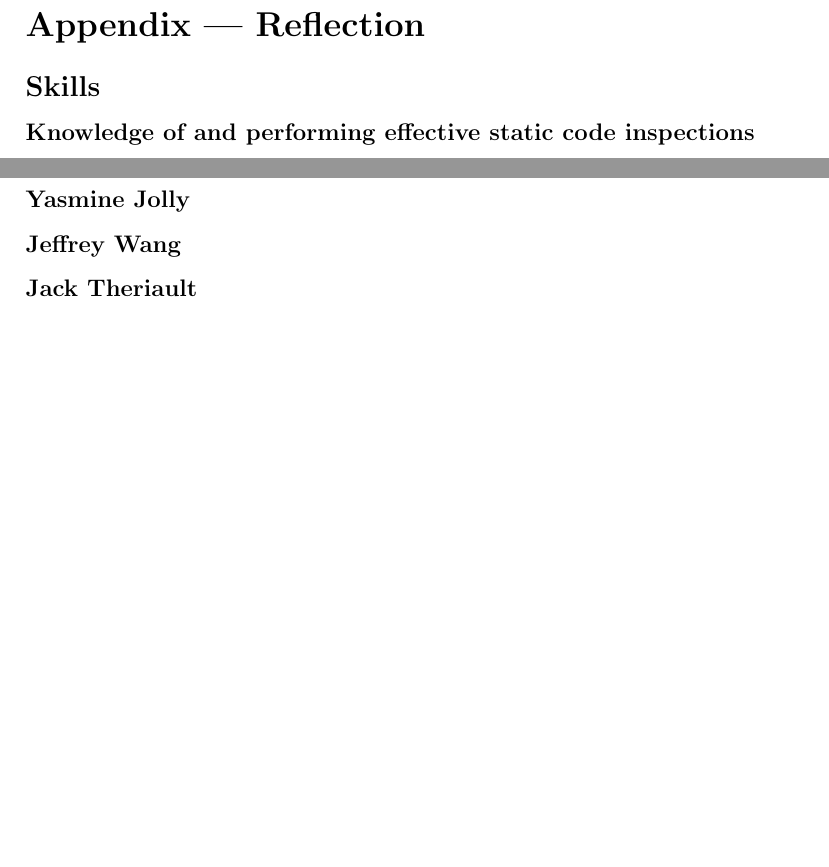
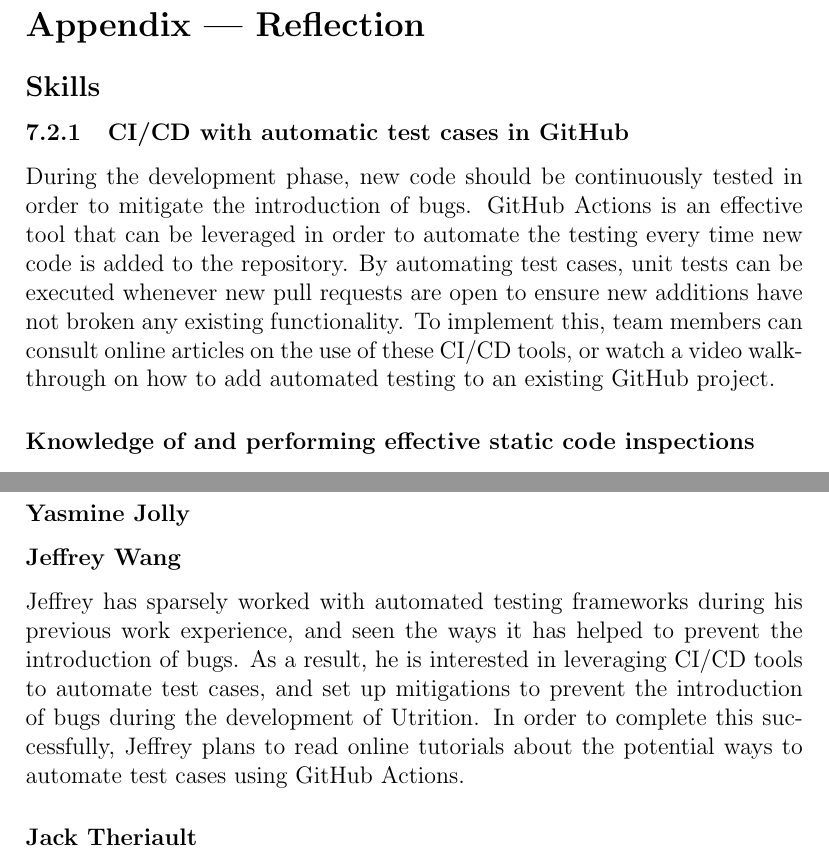
Before and after one commit to jeff-rey-wang/utrition, a LaTeX document (docs/VnVPlan/VnVPlan.tex): two parts of pages 28 and 29 of 29 before the commit and two parts of pages 28 and 29 of 30 after it, joined at a grey line, cut so that both start at the same text, the shorter picture padded with empty space. Compiled offline with pdfLaTeX.

Commit message:
Added Reflection - Jeffrey

```diff
--- a/docs/VnVPlan/VnVPlan.tex
+++ b/docs/VnVPlan/VnVPlan.tex
@@ -929,6 +929,18 @@
 	\section*{Appendix --- Reflection}
 
 	\subsection*{Skills}
+	\subsubsection{CI/CD with automatic test cases in GitHub}
+
+	During the development phase, new code should be continuously tested in
+	order to mitigate the introduction of bugs. GitHub Actions is an effective
+	tool that can be leveraged in order to automate the testing every time new
+	code is added to the repository. By automating test cases, unit tests can
+	be executed whenever new pull requests are open to ensure new additions
+	have not broken any existing functionality. To implement this, team members
+	can consult online articles on the use of these CI/CD tools, or watch a
+	video walk-through on how to add automated testing to an existing GitHub
+	project.
+
 	\subsubsection*{Knowledge of and performing effective static code inspections}
 	This skill describes the ability to understand the necessary components for a static code inspection and be able to perform one effectively. These inspections are done for all new code attempting to merge into the master branch of the team's GitHub through a PR. When static code inspections are not done properly, sloppy code will enter the main project which can cause errors as implementation progresses. Some approaches for learning what should be included in a code inspection and how to perform said inspection is by reading documentation on what should be done during a code inspection and asking more experience team members of Utrition for guidance.
 
@@ -943,6 +955,14 @@
 
 	\subsubsection*{Jeffrey Wang}
 
+	Jeffrey has sparsely worked with automated testing frameworks during his
+	previous work experience, and seen the ways it has helped to prevent the
+	introduction of bugs. As a result, he is interested in leveraging CI/CD
+	tools to automate test cases, and set up mitigations to prevent the
+	introduction of bugs during the development of Utrition. In order to
+	complete this successfully, Jeffrey plans to read online tutorials about
+	the potential ways to automate test cases using GitHub Actions.
+
 	\subsubsection*{Jack Theriault}
 
 	\subsubsection*{Catherine Chen}
```
